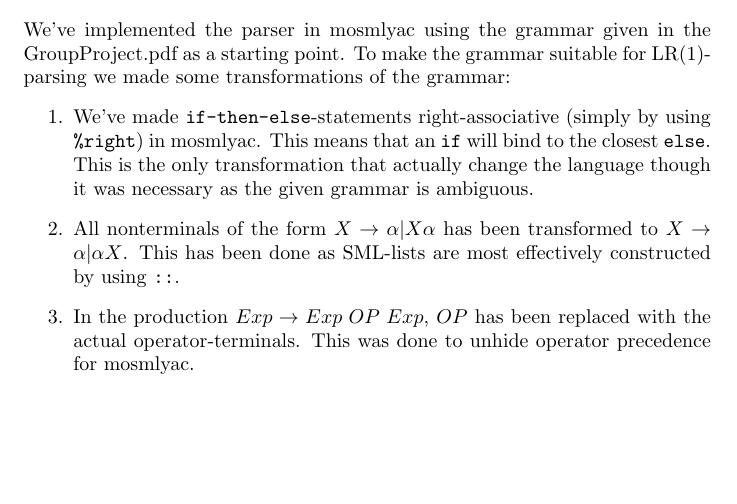
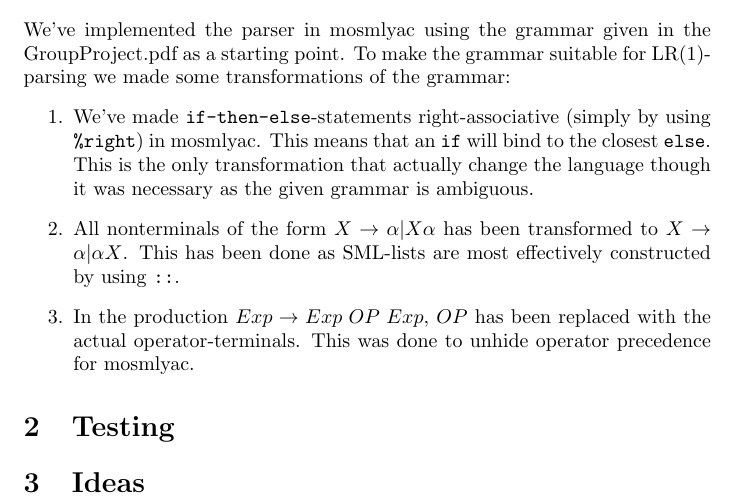
Before and after one commit to Tayacan/Compilers, a LaTeX document (DOC/G-Milestone.tex): part of page 2 of 2, cut so that both start at the same text, the shorter picture padded with empty space. Compiled offline with pdfLaTeX.

Commit message:
Started on project report

```diff
--- a/DOC/G-Milestone.tex
+++ b/DOC/G-Milestone.tex
@@ -27,4 +27,9 @@ transformations of the grammar:
         %operators. Otherwise, it wouldn't be able to know what kind of operator (if any)
         %the preceding expression contained.$
 \end{enumerate}
+\section{Testing}
+
+
+\section{Ideas }
+
 \end{document}
```
